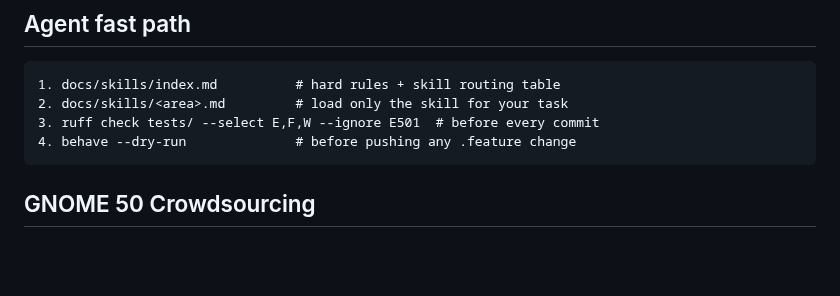
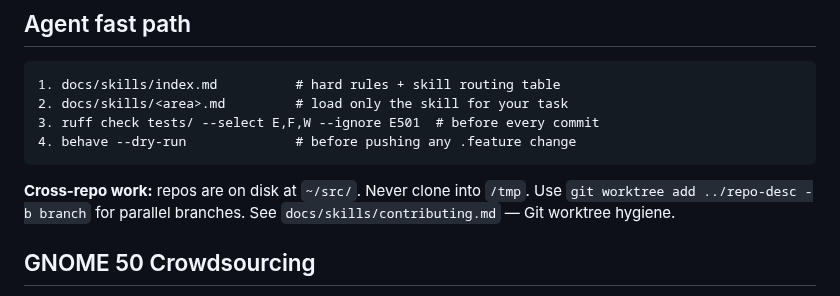
Before and after one commit to castrojo/bluefin-test-suite, a Markdown page: AGENTS.md, the part around the change. Drawn GitHub-style; blank space fills up the shorter version.

````diff
--- a/AGENTS.md
+++ b/AGENTS.md
@@ -26,6 +26,8 @@ When a PR touches two repos, split it.
 3. ruff check tests/ --select E,F,W --ignore E501  # before every commit
 4. behave --dry-run              # before pushing any .feature change
 ```
+
+**Cross-repo work:** repos are on disk at `~/src/`. Never clone into `/tmp`. Use `git worktree add ../repo-desc -b branch` for parallel branches. See `docs/skills/contributing.md` — Git worktree hygiene.
 
 ## GNOME 50 Crowdsourcing
 
````
Also changed, not shown: docs/skills/contributing.md (+21 -16 lines).
